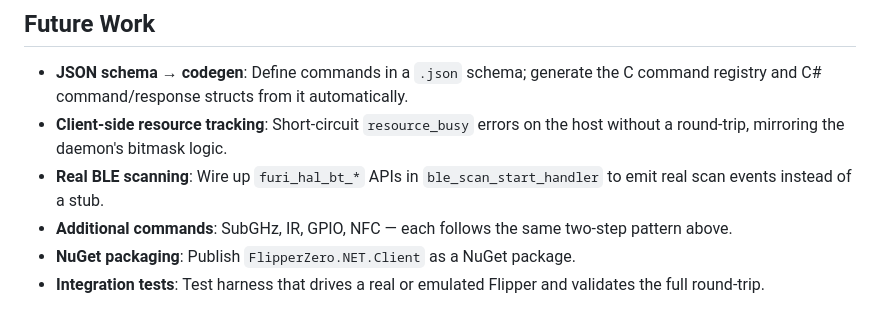
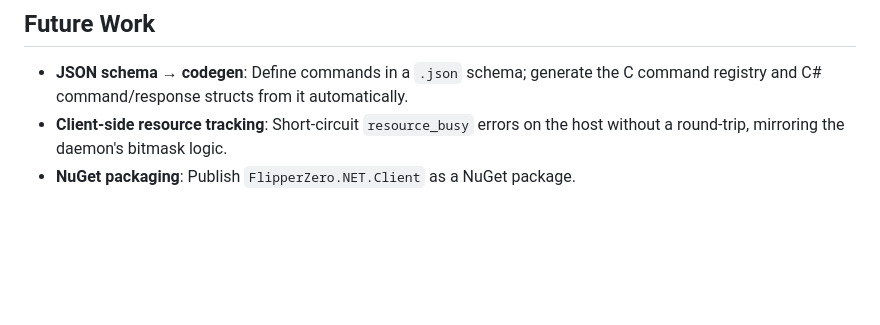
Before and after one commit to blaze6950/DolphinLink, a Markdown page: AGENTS.md, the part around the change. GitHub-like rendering; blank space fills up the shorter version.

Commit message:
docs: AGENTS.md has been updated to reflect recent changes and improvements

```diff
--- a/AGENTS.md
+++ b/AGENTS.md
@@ -373,10 +373,4 @@ only touching `Commands/RpcCommands.cs` and `FlipperRpcClient.Commands.cs`.
   C command registry and C# command/response structs from it automatically.
 - **Client-side resource tracking**: Short-circuit `resource_busy` errors on
   the host without a round-trip, mirroring the daemon's bitmask logic.
-- **Real BLE scanning**: Wire up `furi_hal_bt_*` APIs in
-  `ble_scan_start_handler` to emit real scan events instead of a stub.
-- **Additional commands**: SubGHz, IR, GPIO, NFC — each follows the same
-  two-step pattern above.
 - **NuGet packaging**: Publish `FlipperZero.NET.Client` as a NuGet package.
-- **Integration tests**: Test harness that drives a real or emulated Flipper
-  and validates the full round-trip.
```
